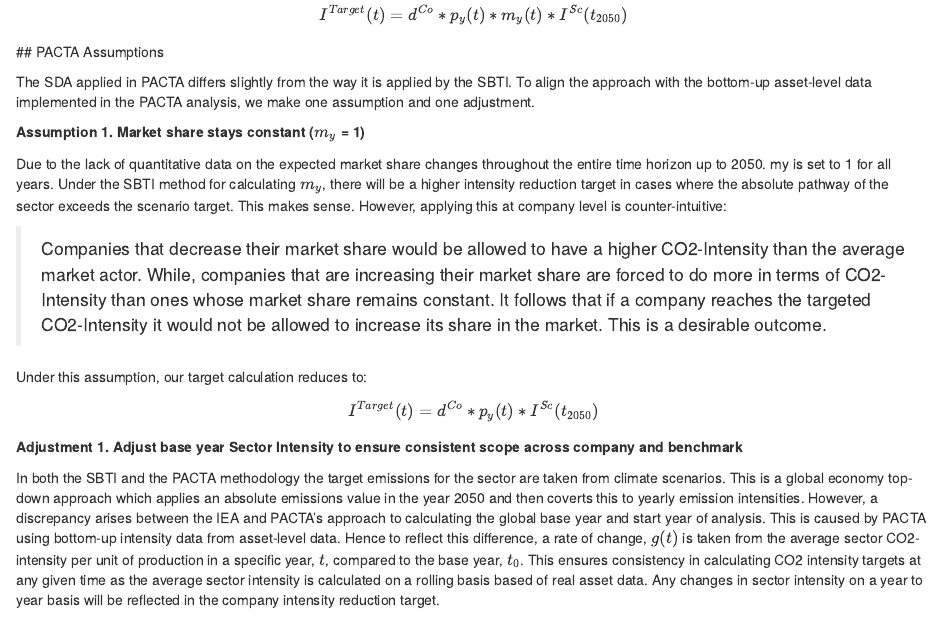
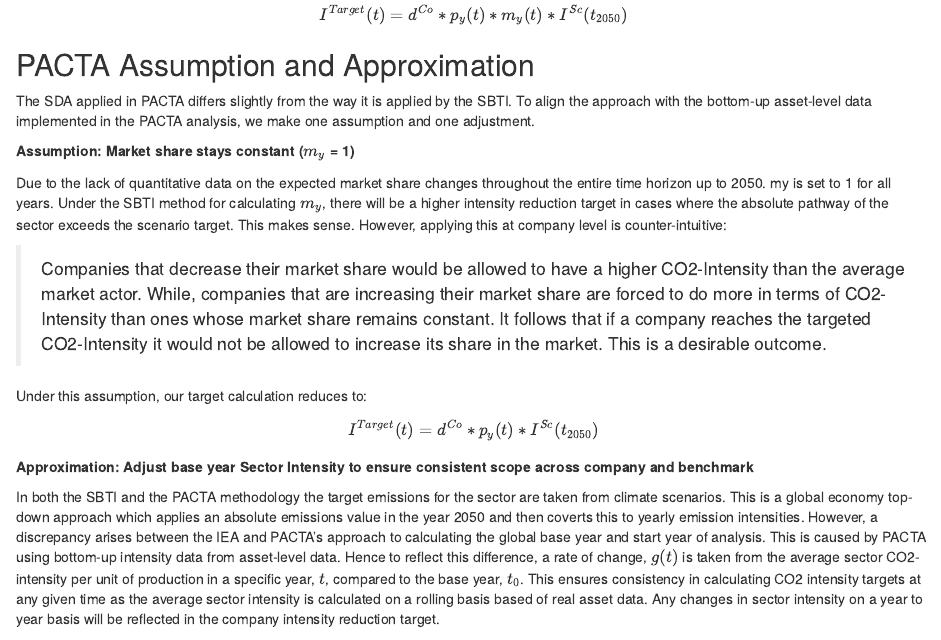
Before and after one commit to RMI-PACTA/r2dii.analysis, an R Markdown document (vignettes/target-sda.Rmd): the page in a window 1100 px wide, from 750 px down. Rendered offline with R 4.5, knitr and Pandoc, with nearby package versions; some code elsewhere in the file could not run offline; common packages that the code uses without loading them are loaded.

Commit message:
Polish wording of article headings

```diff
--- a/vignettes/target-sda.Rmd
+++ b/vignettes/target-sda.Rmd
@@ -33,11 +33,12 @@
 
 The company-level emission intensity target is then defined as:
 $$I^{Target}(t) = d^{Co} * p_{y} (t) * m_{y} (t) * I^{Sc}(t_{2050})$$
-## PACTA Assumptions
+
+## PACTA Assumption and Approximation
 
 The SDA applied in PACTA differs slightly from the way it is applied by the SBTI. To align the approach with the bottom-up asset-level data implemented in the PACTA analysis, we make one assumption and one adjustment.
 
-**Assumption 1. Market share stays constant ($m_y$ = 1)**
+**Assumption: Market share stays constant ($m_y$ = 1)**
 
 Due to the lack of quantitative data on the expected market share changes throughout the entire time horizon up to 2050. my is set to 1 for all years. Under the SBTI method for calculating $m_{y}$, there will be a higher intensity reduction target in cases where the absolute pathway of the sector exceeds the scenario target. This makes sense. However, applying this at company level is counter-intuitive:
 
@@ -47,7 +48,7 @@
 
 $$I^{Target}(t) = d^{Co} * p_{y} (t) * I^{Sc}(t_{2050})$$
 
-**Adjustment 1. Adjust base year Sector Intensity  to ensure consistent scope across company and benchmark**
+**Approximation: Adjust base year Sector Intensity to ensure consistent scope across company and benchmark**
 
 In both the SBTI and the PACTA methodology the target emissions for the sector are taken from climate scenarios. This is a global economy top-down approach which applies an absolute emissions value in the year 2050 and then coverts this to yearly emission intensities. However, a discrepancy arises between the IEA and PACTA's approach to calculating the global base year and start year of analysis. This is caused by PACTA using bottom-up intensity data from asset-level data. Hence to reflect this difference, a rate of change, $g(t)$ is taken from the average sector CO2-intensity per unit of production in a specific year, $t$, compared to the base year, $t_0$. This ensures consistency in calculating CO2 intensity targets at any given time as the average sector intensity is calculated on a rolling basis based of real asset data. Any changes in sector intensity on a year to year basis will be reflected in the company intensity reduction target.
 
```
